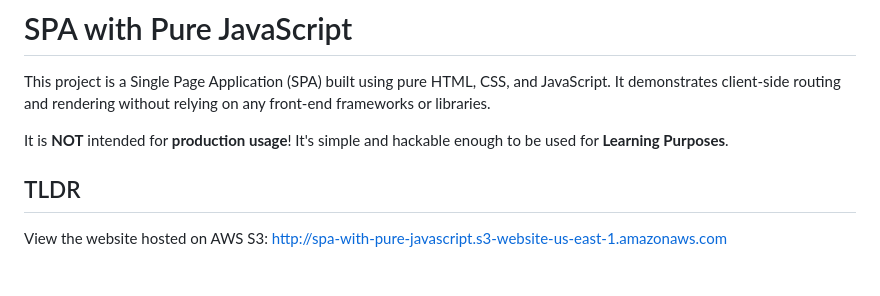
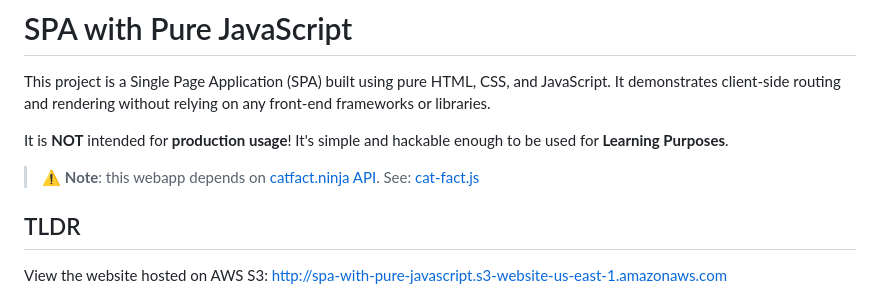
Before and after one commit to emadaldin-baybars/spa-with-pure-js, a Markdown page: README.md, the part around the change. Drawn GitHub-style; blank space fills up the shorter version.

Commit message:
docs: udpate README

```diff
--- a/README.md
+++ b/README.md
@@ -3,6 +3,8 @@
 This project is a Single Page Application (SPA) built using pure HTML, CSS, and JavaScript. It demonstrates client-side routing and rendering without relying on any front-end frameworks or libraries.
 
 It is **NOT** intended for **production usage**! It's simple and hackable enough to be used for **Learning Purposes**.
+
+> ⚠️ **Note**: this webapp depends on [catfact.ninja API](https://catfact.ninja/). See: [cat-fact.js](src/pages/cat-fact/cat-fact.js)
 
 ## TLDR
 
```
